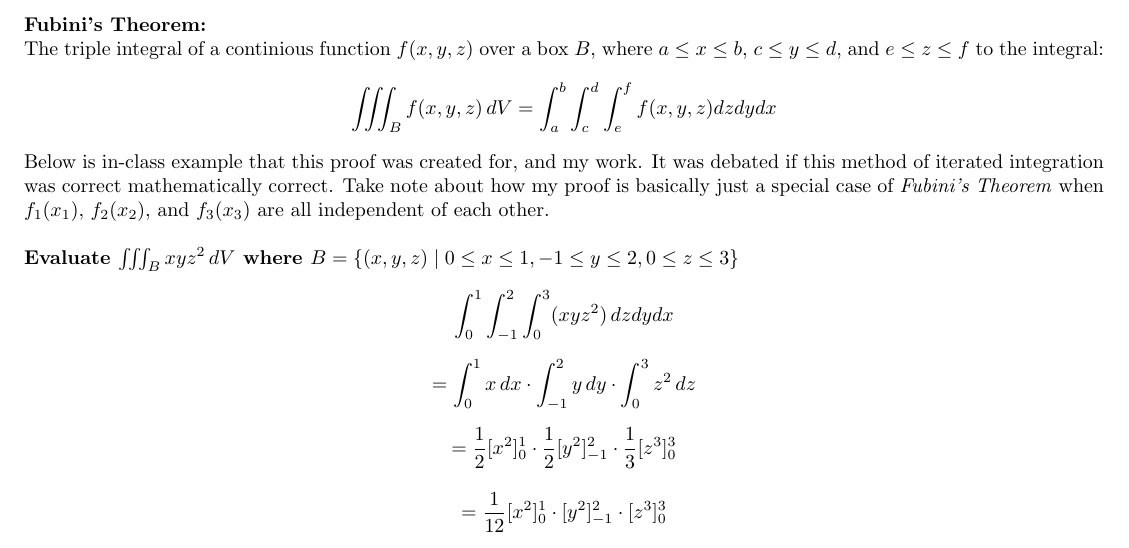
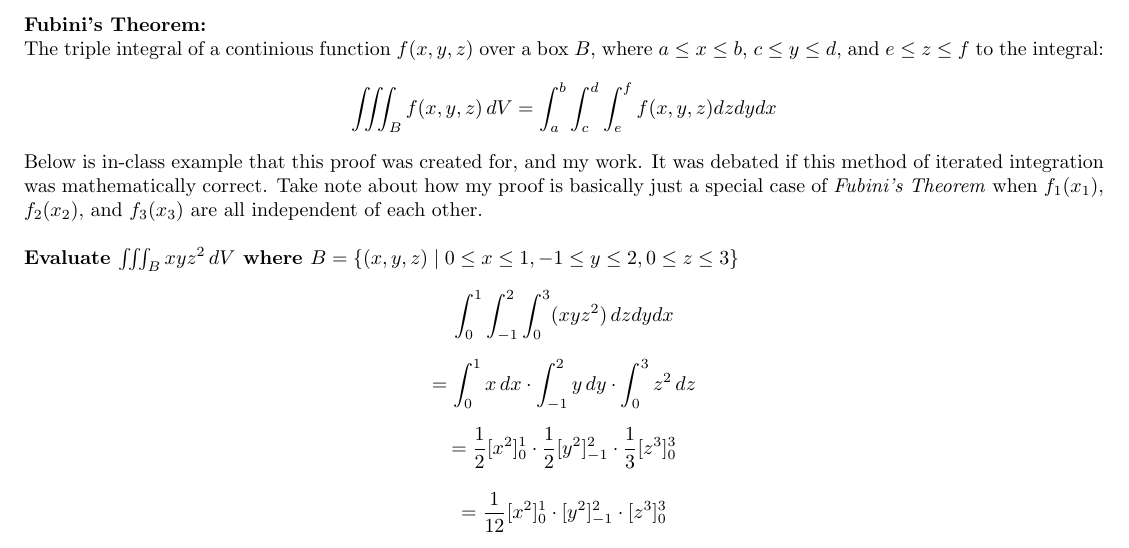
Before and after one commit to dimsumenjoyer/linearalgebra, a LaTeX document (victorvanscalculus3proof.tex): part of page 3 of 3, cut so that both start at the same text. Compiled offline with pdfLaTeX.

Commit message:
Add files via upload

```diff
--- a/victorvanscalculus3proof.tex
+++ b/victorvanscalculus3proof.tex
@@ -93,7 +93,7 @@ The triple integral of a continious function \( f(x, y, z) \) over a box \( B \)
     \iiint_B f(x, y, z) \, dV = \int_{a}^{b} \int_{c}^{d} \int_{e}^{f}f(x,y,z)dzdydx
 \]
 
-Below is in-class example that this proof was created for, and my work. It was debated if this method of iterated integration was correct mathematically correct.
+Below is in-class example that this proof was created for, and my work. It was debated if this method of iterated integration was mathematically correct.
 Take note about how my proof is basically just a special case of \textit{Fubini's Theorem} when  $f_1(x_1)$, $f_{2}(x_{2})$, and $f_{3}(x_{3})$ are all independent of each other.\\
 
 \textbf{Evaluate $\iiint_B xyz^{2} \, dV$ where $ B = \{(x,y,z) \mid  0 \leq x \leq 1, -1 \leq y \leq 2, 0 \leq z \leq 3\}$}
```
Also changed, not shown: victorvanscalculus3proof.pdf.
